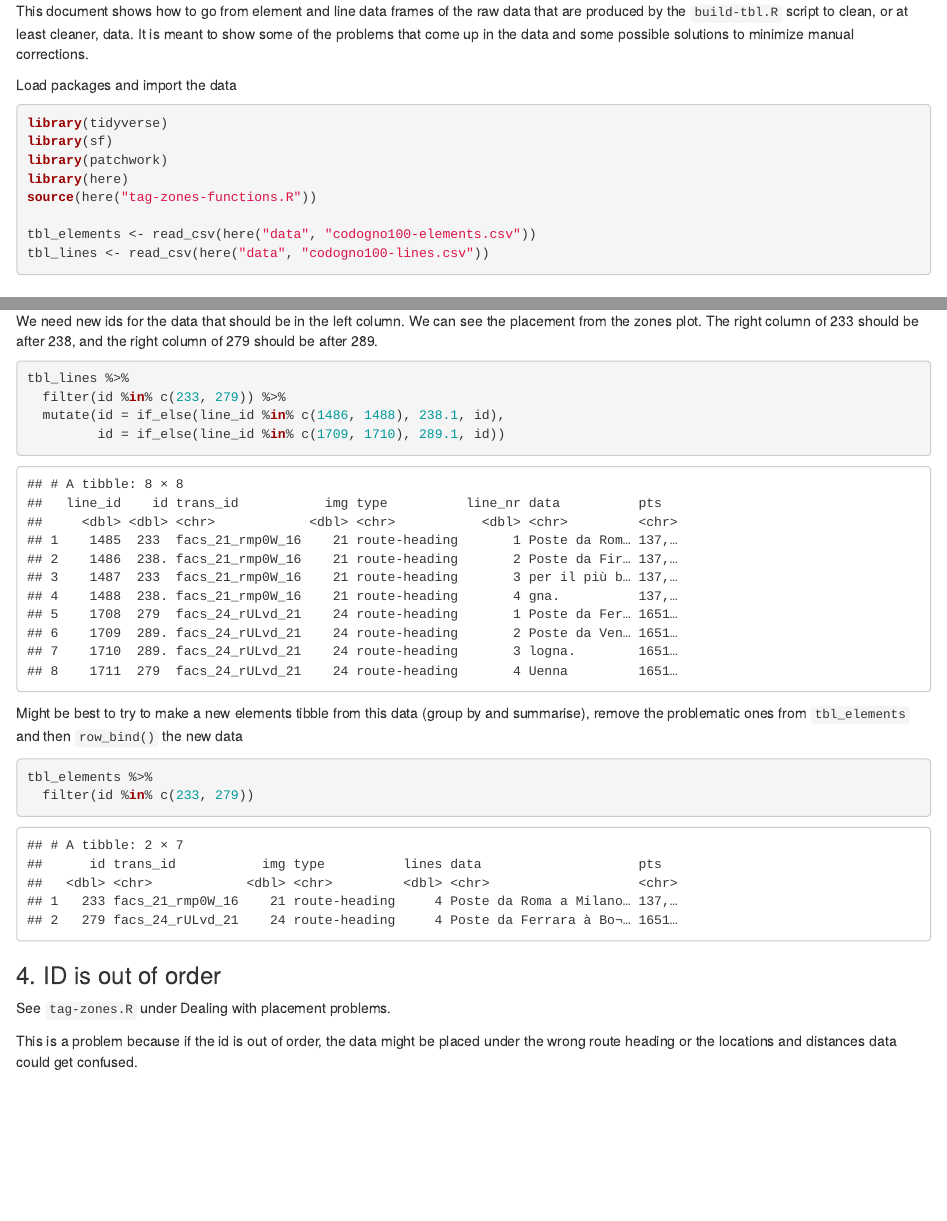
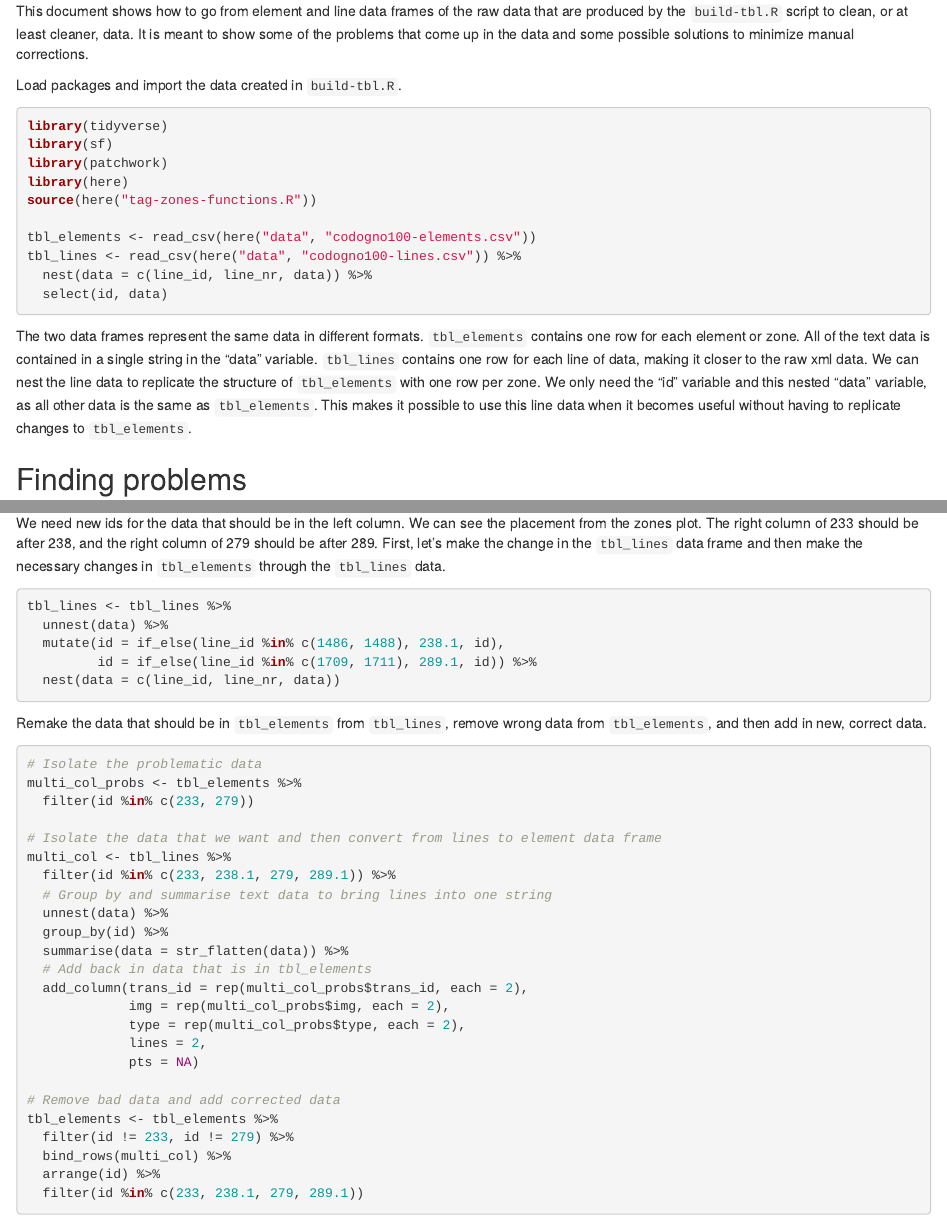
Before and after one commit to jessesadler/emdigit, an R Markdown document (codogno100/correcting-codogno100.Rmd): the page in a window 1100 px wide, from 130 px down, and a second part further down, joined at a grey line. Rendered offline with R 4.5, knitr and Pandoc, with nearby package versions; code that draws random numbers runs with fixed seeds of ours.

Commit message:
Solution for text region extends across columns

````diff
--- a/codogno100/correcting-codogno100.Rmd
+++ b/codogno100/correcting-codogno100.Rmd
@@ -11,7 +11,7 @@ knitr::opts_chunk$set(echo = TRUE)
 
 This document shows how to go from element and line data frames of the raw data that are produced by the `build-tbl.R` script to clean, or at least cleaner, data. It is meant to show some of the problems that come up in the data and some possible solutions to minimize manual corrections.
 
-Load packages and import the data
+Load packages and import the data created in `build-tbl.R`.
 ```{r load-packages, message = FALSE}
 library(tidyverse)
 library(sf)
@@ -20,8 +20,12 @@ library(here)
 source(here("tag-zones-functions.R"))
 
 tbl_elements <- read_csv(here("data", "codogno100-elements.csv"))
-tbl_lines <- read_csv(here("data", "codogno100-lines.csv"))
+tbl_lines <- read_csv(here("data", "codogno100-lines.csv")) %>%
+  nest(data = c(line_id, line_nr, data)) %>%
+  select(id, data)
 ```
+
+The two data frames represent the same data in different formats. `tbl_elements` contains one row for each element or zone. All of the text data is contained in a single string in the "data" variable. `tbl_lines` contains one row for each line of data, making it closer to the raw xml data. We can nest the line data to replicate the structure of `tbl_elements` with one row per zone. We only need the "id" variable and this nested "data" variable, as all other data is the same as `tbl_elements`. This makes it possible to use this line data when it becomes useful without having to replicate changes to `tbl_elements`.
 
 ## Finding problems
 There are a number of issues in the raw data. These include regions that do not have type data, duplicated images, regions that encompass what should be two different regions, ids that are out of order, among others.
@@ -216,19 +220,43 @@ tbl_lines %>%
 ```
 
-We need new ids for the data that should be in the left column. We can see the placement from the zones plot. The right column of 233 should be after 238, and the right column of 279 should be after 289.
+We need new ids for the data that should be in the left column. We can see the placement from the zones plot. The right column of 233 should be after 238, and the right column of 279 should be after 289. First, let's make the change in the `tbl_lines` data frame and then make the necessary changes in `tbl_elements` through the `tbl_lines` data.
 
 ```{r}
-tbl_lines %>%
-  filter(id %in% c(233, 279)) %>%
+tbl_lines <- tbl_lines %>%
+  unnest(data) %>%
   mutate(id = if_else(line_id %in% c(1486, 1488), 238.1, id),
-         id = if_else(line_id %in% c(1709, 1710), 289.1, id))
+         id = if_else(line_id %in% c(1709, 1711), 289.1, id)) %>%
+  nest(data = c(line_id, line_nr, data))
 ```
 
-Might be best to try to make a new elements tibble from this data (group by and summarise), remove the problematic ones from `tbl_elements` and then `row_bind()` the new data
+Remake the data that should be in `tbl_elements` from `tbl_lines`, remove wrong data from `tbl_elements`, and then add in new, correct data.
 
 ```{r}
-tbl_elements %>%
+# Isolate the problematic data
+multi_col_probs <- tbl_elements %>%
   filter(id %in% c(233, 279))
+
+# Isolate the data that we want and then convert from lines to element data frame
+multi_col <- tbl_lines %>%
+  filter(id %in% c(233, 238.1, 279, 289.1)) %>%
+  # Group by and summarise text data to bring lines into one string
+  unnest(data) %>%
+  group_by(id) %>%
+  summarise(data = str_flatten(data)) %>%
+  # Add back in data that is in tbl_elements
+  add_column(trans_id = rep(multi_col_probs$trans_id, each = 2),
+             img = rep(multi_col_probs$img, each = 2),
+             type = rep(multi_col_probs$type, each = 2),
+             lines = 2,
+             pts = NA)
+
+# Remove bad data and add corrected data
+tbl_elements <- tbl_elements %>%
+  filter(id != 233, id != 279) %>%
+  bind_rows(multi_col) %>%
+  arrange(id) %>%
+  filter(id %in% c(233, 238.1, 279, 289.1))
+
 ```
 
 
````
Also changed, not shown: codogno100/correcting-codogno100.Rmd (2 more changed lines).
